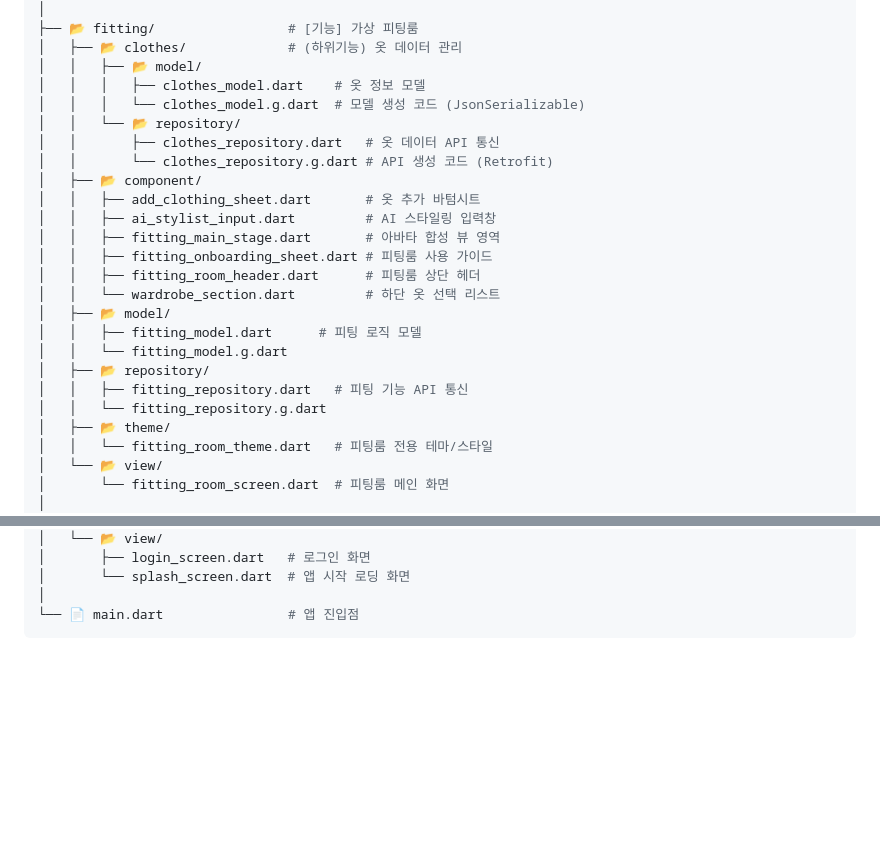
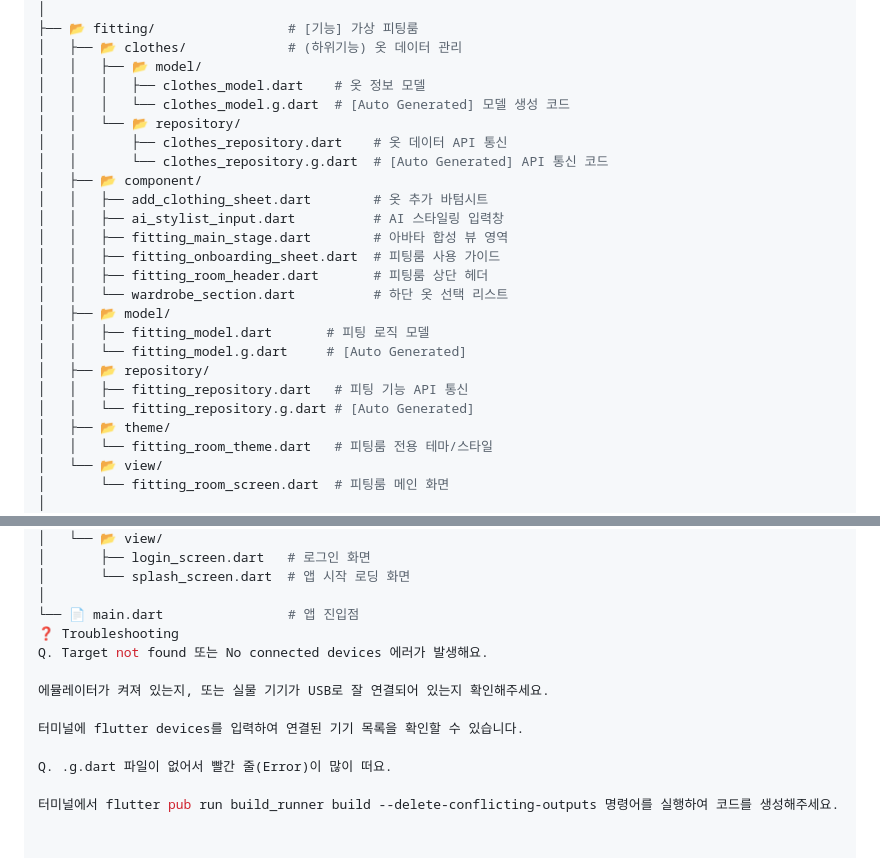
Before and after one commit to 2026-TU-Capstone-Project/Frontend, a Markdown page: README.md, 2 parts joined by grey strips. Drawn GitHub-style; blank space fills up the shorter version.

````diff
--- a/README.md
+++ b/README.md
@@ -72,23 +101,23 @@ lib/
 │   ├── 📂 clothes/             # (하위기능) 옷 데이터 관리
 │   │   ├── 📂 model/
 │   │   │   ├── clothes_model.dart    # 옷 정보 모델
-│   │   │   └── clothes_model.g.dart  # 모델 생성 코드 (JsonSerializable)
+│   │   │   └── clothes_model.g.dart  # [Auto Generated] 모델 생성 코드
 │   │   └── 📂 repository/
-│   │       ├── clothes_repository.dart   # 옷 데이터 API 통신
-│   │       └── clothes_repository.g.dart # API 생성 코드 (Retrofit)
+│   │       ├── clothes_repository.dart    # 옷 데이터 API 통신
+│   │       └── clothes_repository.g.dart  # [Auto Generated] API 통신 코드
 │   ├── 📂 component/
-│   │   ├── add_clothing_sheet.dart       # 옷 추가 바텀시트
-│   │   ├── ai_stylist_input.dart         # AI 스타일링 입력창
-│   │   ├── fitting_main_stage.dart       # 아바타 합성 뷰 영역
-│   │   ├── fitting_onboarding_sheet.dart # 피팅룸 사용 가이드
-│   │   ├── fitting_room_header.dart      # 피팅룸 상단 헤더
-│   │   └── wardrobe_section.dart         # 하단 옷 선택 리스트
+│   │   ├── add_clothing_sheet.dart        # 옷 추가 바텀시트
+│   │   ├── ai_stylist_input.dart          # AI 스타일링 입력창
+│   │   ├── fitting_main_stage.dart        # 아바타 합성 뷰 영역
+│   │   ├── fitting_onboarding_sheet.dart  # 피팅룸 사용 가이드
+│   │   ├── fitting_room_header.dart       # 피팅룸 상단 헤더
+│   │   └── wardrobe_section.dart          # 하단 옷 선택 리스트
 │   ├── 📂 model/
-│   │   ├── fitting_model.dart      # 피팅 로직 모델
-│   │   └── fitting_model.g.dart
+│   │   ├── fitting_model.dart       # 피팅 로직 모델
+│   │   └── fitting_model.g.dart     # [Auto Generated]
 │   ├── 📂 repository/
 │   │   ├── fitting_repository.dart   # 피팅 기능 API 통신
-│   │   └── fitting_repository.g.dart
+│   │   └── fitting_repository.g.dart # [Auto Generated]
 │   ├── 📂 theme/
 │   │   └── fitting_room_theme.dart   # 피팅룸 전용 테마/스타일
 │   └── 📂 view/
@@ -117,4 +146,13 @@ lib/
 │       └── splash_screen.dart  # 앱 시작 로딩 화면
 │
 └── 📄 main.dart                # 앱 진입점
-```
+❓ Troubleshooting
+Q. Target not found 또는 No connected devices 에러가 발생해요.
+
+에뮬레이터가 켜져 있는지, 또는 실물 기기가 USB로 잘 연결되어 있는지 확인해주세요.
+
+터미널에 flutter devices를 입력하여 연결된 기기 목록을 확인할 수 있습니다.
+
+Q. .g.dart 파일이 없어서 빨간 줄(Error)이 많이 떠요.
+
+터미널에서 flutter pub run build_runner build --delete-conflicting-outputs 명령어를 실행하여 코드를 생성해주세요.
````
Also changed, not shown: other parts of README.md (+53 -24 lines).
